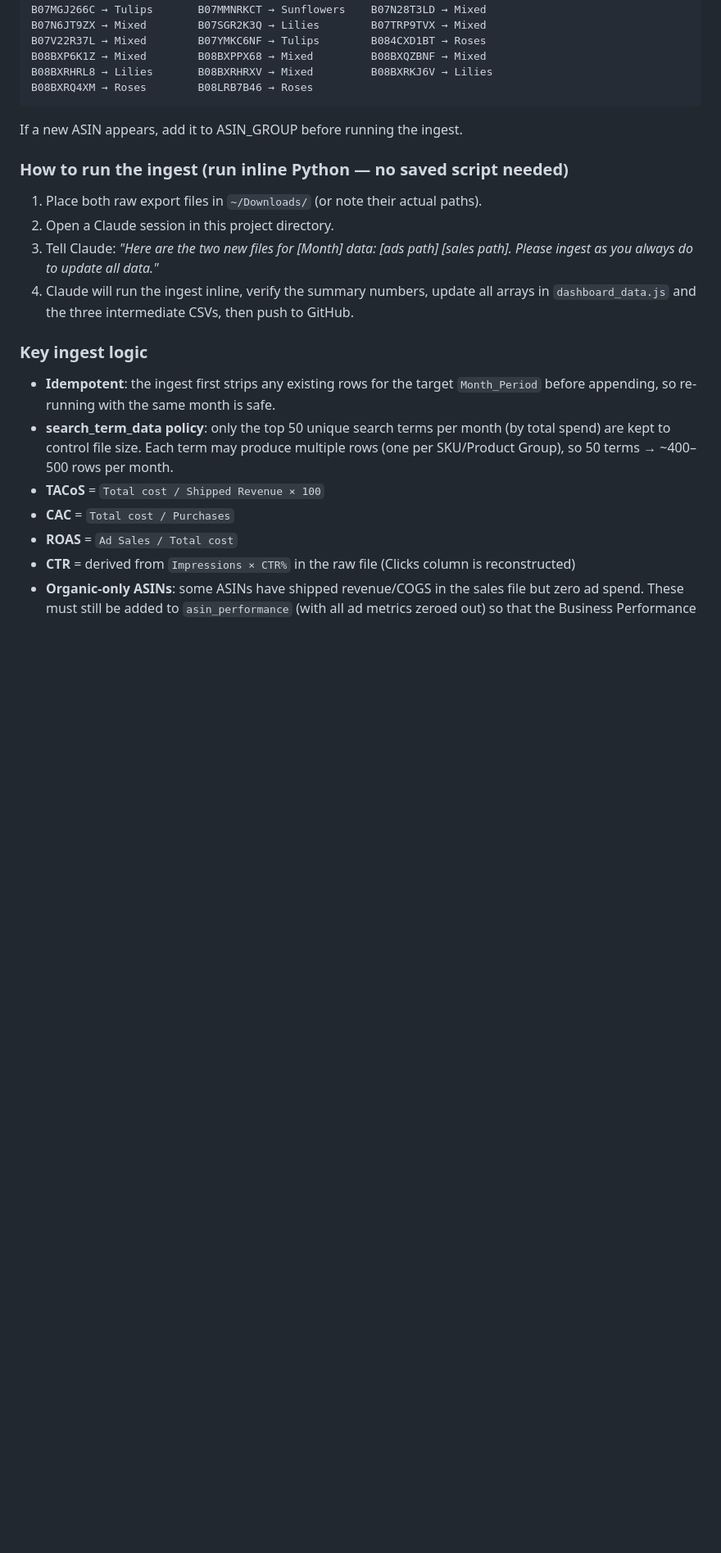
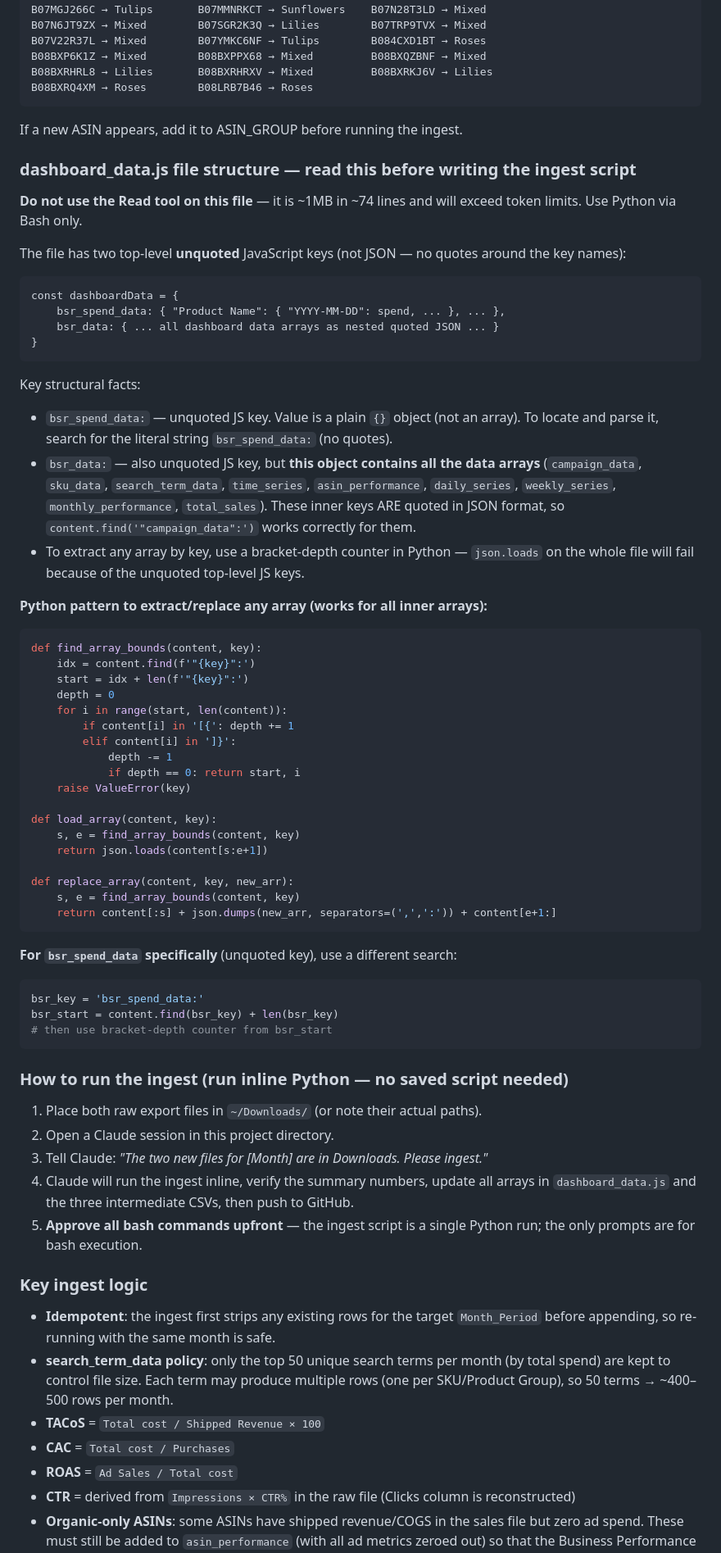
Before and after one commit to jgisch17/stargazerbarn, a Markdown page: CLAUDE.md, the part around the change. Shown at 82% size. Rendered like a GitHub page; blank space fills up the shorter version.

Commit message:
Add dashboard_data.js file structure notes to speed up future ingests

````diff
--- a/CLAUDE.md
+++ b/CLAUDE.md
@@ -166,12 +166,59 @@ B08BXRQ4XM → Roses        B08LRB7B46 → Roses
 
 If a new ASIN appears, add it to ASIN_GROUP before running the ingest.
 
+### dashboard_data.js file structure — read this before writing the ingest script
+
+**Do not use the Read tool on this file** — it is ~1MB in ~74 lines and will exceed token limits. Use Python via Bash only.
+
+The file has two top-level **unquoted** JavaScript keys (not JSON — no quotes around the key names):
+```
+const dashboardData = {
+    bsr_spend_data: { "Product Name": { "YYYY-MM-DD": spend, ... }, ... },
+    bsr_data: { ... all dashboard data arrays as nested quoted JSON ... }
+}
+```
+
+Key structural facts:
+- `bsr_spend_data:` — unquoted JS key. Value is a plain `{}` object (not an array). To locate and parse it, search for the literal string `bsr_spend_data:` (no quotes).
+- `bsr_data:` — also unquoted JS key, but **this object contains all the data arrays** (`campaign_data`, `sku_data`, `search_term_data`, `time_series`, `asin_performance`, `daily_series`, `weekly_series`, `monthly_performance`, `total_sales`). These inner keys ARE quoted in JSON format, so `content.find('"campaign_data":')` works correctly for them.
+- To extract any array by key, use a bracket-depth counter in Python — `json.loads` on the whole file will fail because of the unquoted top-level JS keys.
+
+**Python pattern to extract/replace any array (works for all inner arrays):**
+```python
+def find_array_bounds(content, key):
+    idx = content.find(f'"{key}":')
+    start = idx + len(f'"{key}":')
+    depth = 0
+    for i in range(start, len(content)):
+        if content[i] in '[{': depth += 1
+        elif content[i] in ']}':
+            depth -= 1
+            if depth == 0: return start, i
+    raise ValueError(key)
+
+def load_array(content, key):
+    s, e = find_array_bounds(content, key)
+    return json.loads(content[s:e+1])
+
+def replace_array(content, key, new_arr):
+    s, e = find_array_bounds(content, key)
+    return content[:s] + json.dumps(new_arr, separators=(',',':')) + content[e+1:]
+```
+
+**For `bsr_spend_data` specifically** (unquoted key), use a different search:
+```python
+bsr_key = 'bsr_spend_data:'
+bsr_start = content.find(bsr_key) + len(bsr_key)
+# then use bracket-depth counter from bsr_start
+```
+
 ### How to run the ingest (run inline Python — no saved script needed)
 
 1. Place both raw export files in `~/Downloads/` (or note their actual paths).
 2. Open a Claude session in this project directory.
-3. Tell Claude: *"Here are the two new files for [Month] data: [ads path] [sales path]. Please ingest as you always do to update all data."*
+3. Tell Claude: *"The two new files for [Month] are in Downloads. Please ingest."*
 4. Claude will run the ingest inline, verify the summary numbers, update all arrays in `dashboard_data.js` and the three intermediate CSVs, then push to GitHub.
+5. **Approve all bash commands upfront** — the ingest script is a single Python run; the only prompts are for bash execution.
 
 ### Key ingest logic
 
````
